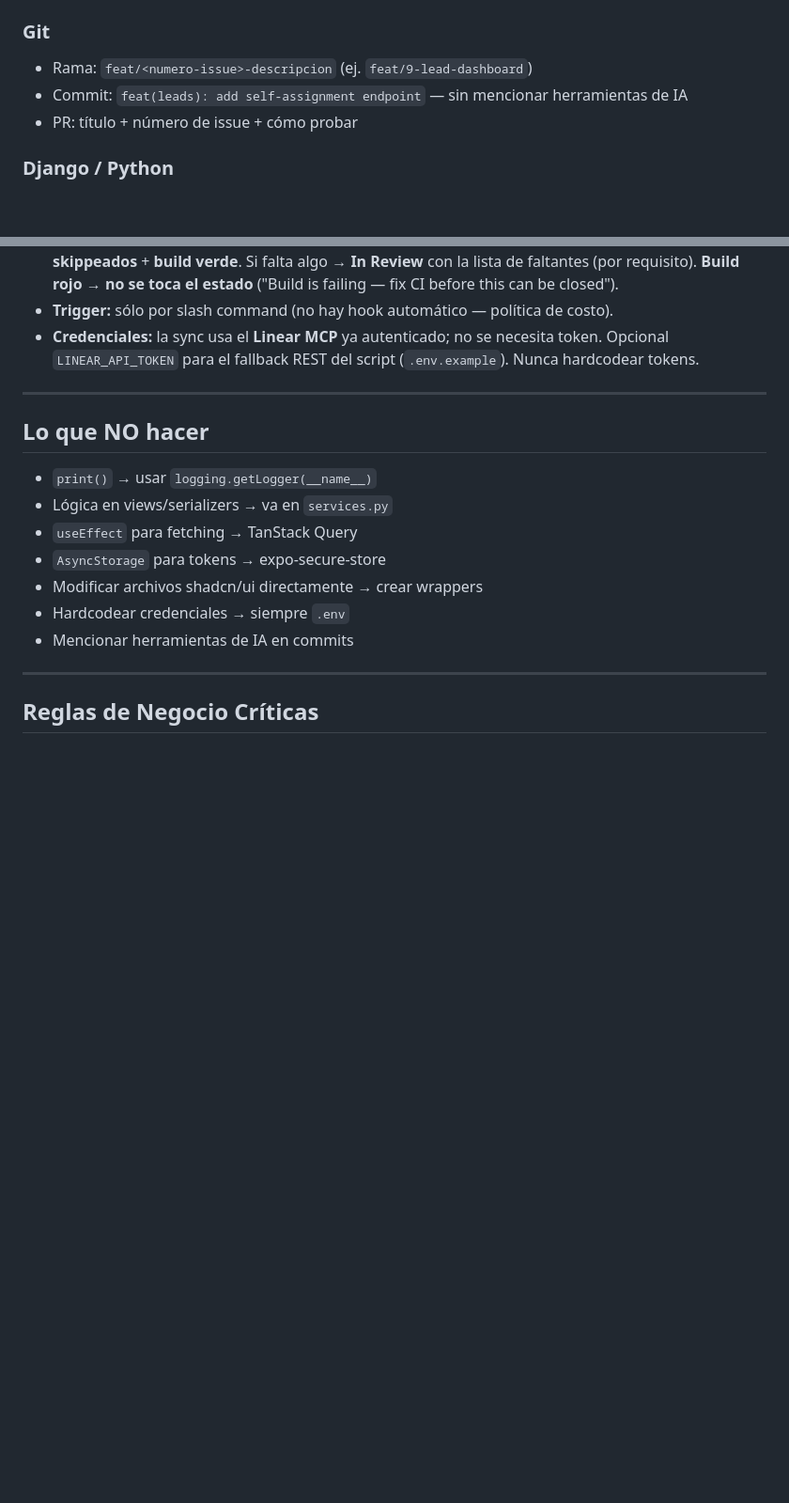
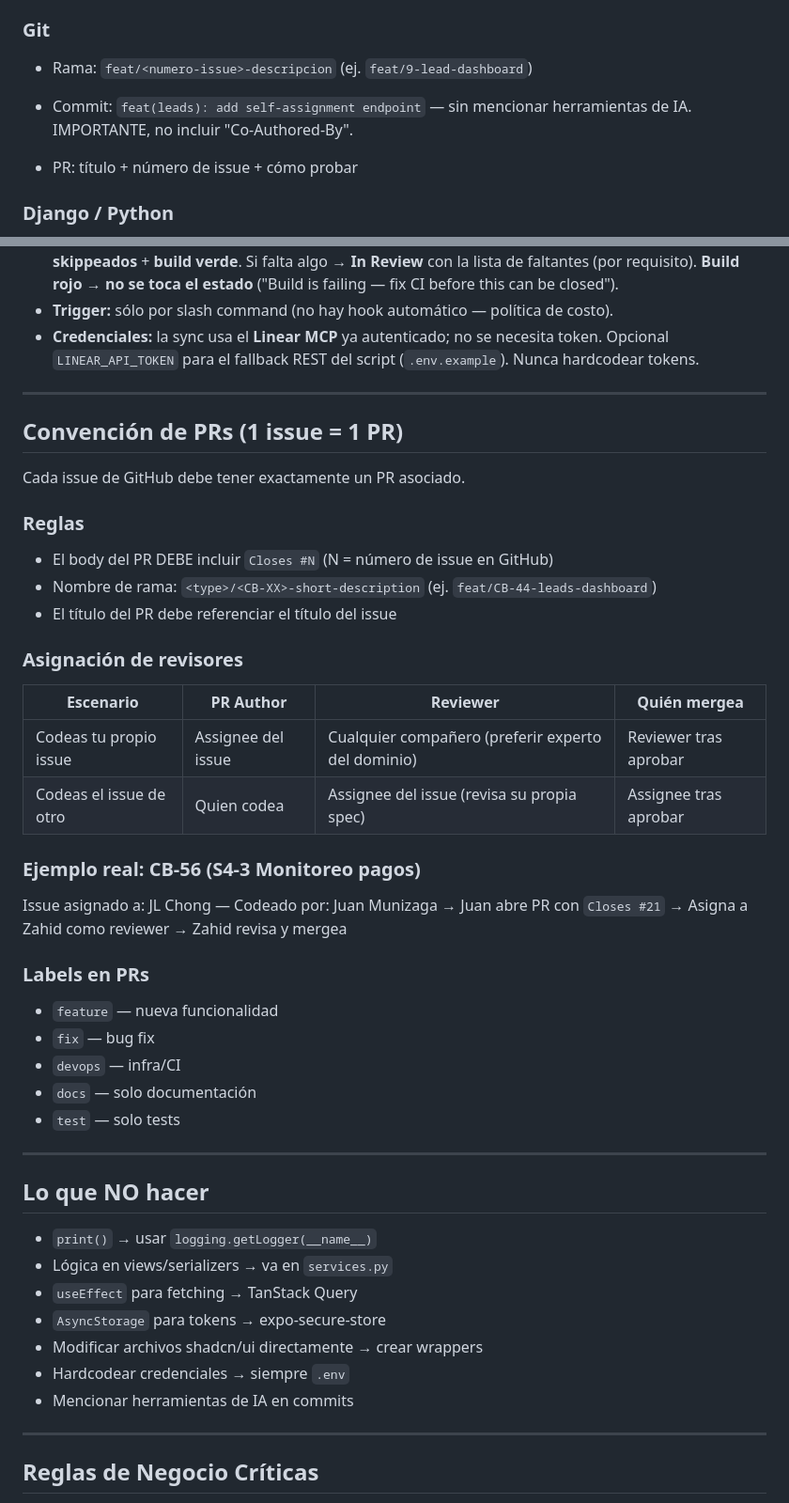
Before and after one commit to Jmuniz27/T5BootTracker, a Markdown page: CLAUDE.md, 2 parts joined by grey strips. Shown at 94% size. Rendered like a GitHub page; blank space fills up the shorter version.

Commit message:
docs(claude): add PR convention and update commit guidelines

```diff
--- a/CLAUDE.md
+++ b/CLAUDE.md
@@ -112,7 +112,8 @@ boot-tracker/
 
 ### Git
 - Rama: `feat/<numero-issue>-descripcion` (ej. `feat/9-lead-dashboard`)
-- Commit: `feat(leads): add self-assignment endpoint` — sin mencionar herramientas de IA
+- Commit: `feat(leads): add self-assignment endpoint` — sin mencionar herramientas de IA. IMPORTANTE, no incluir "Co-Authored-By".
+
 - PR: título + número de issue + cómo probar
 
 ### Django / Python
@@ -150,6 +151,34 @@ boot-tracker/
 - **Credenciales:** la sync usa el **Linear MCP** ya autenticado; no se necesita
   token. Opcional `LINEAR_API_TOKEN` para el fallback REST del script
   (`.env.example`). Nunca hardcodear tokens.
+
+---
+
+## Convención de PRs (1 issue = 1 PR)
+
+Cada issue de GitHub debe tener exactamente un PR asociado.
+
+### Reglas
+- El body del PR DEBE incluir `Closes #N` (N = número de issue en GitHub)
+- Nombre de rama: `<type>/<CB-XX>-short-description` (ej. `feat/CB-44-leads-dashboard`)
+- El título del PR debe referenciar el título del issue
+
+### Asignación de revisores
+| Escenario | PR Author | Reviewer | Quién mergea |
+|---|---|---|---|
+| Codeas tu propio issue | Assignee del issue | Cualquier compañero (preferir experto del dominio) | Reviewer tras aprobar |
+| Codeas el issue de otro | Quien codea | Assignee del issue (revisa su propia spec) | Assignee tras aprobar |
+
+### Ejemplo real: CB-56 (S4-3 Monitoreo pagos)
+Issue asignado a: JL Chong — Codeado por: Juan Munizaga
+→ Juan abre PR con `Closes #21` → Asigna a Zahid como reviewer → Zahid revisa y mergea
+
+### Labels en PRs
+- `feature` — nueva funcionalidad
+- `fix` — bug fix
+- `devops` — infra/CI
+- `docs` — solo documentación
+- `test` — solo tests
 
 ---
 
```
